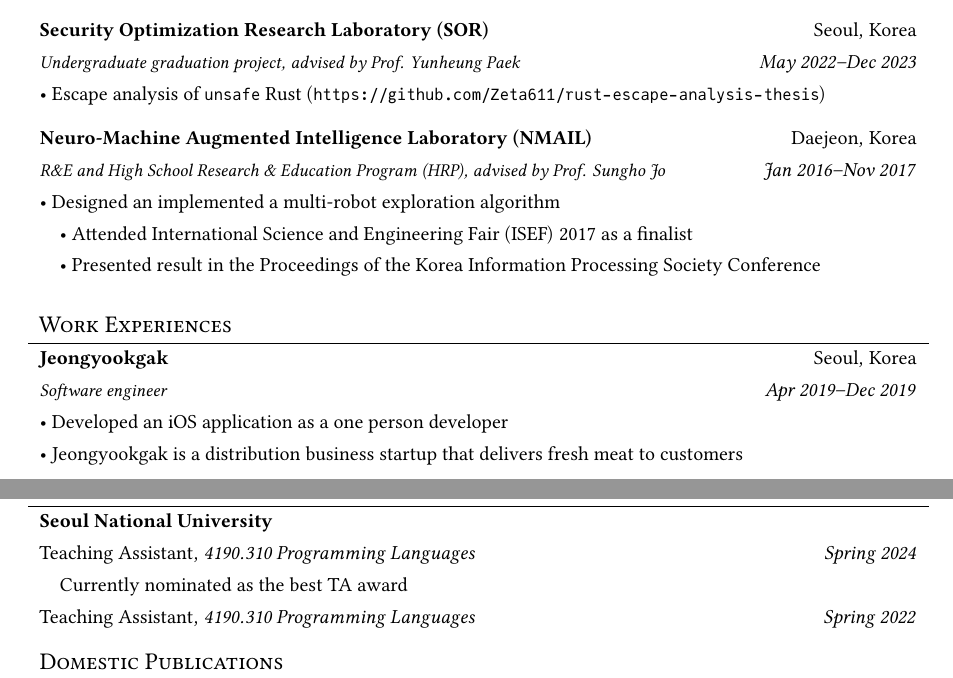
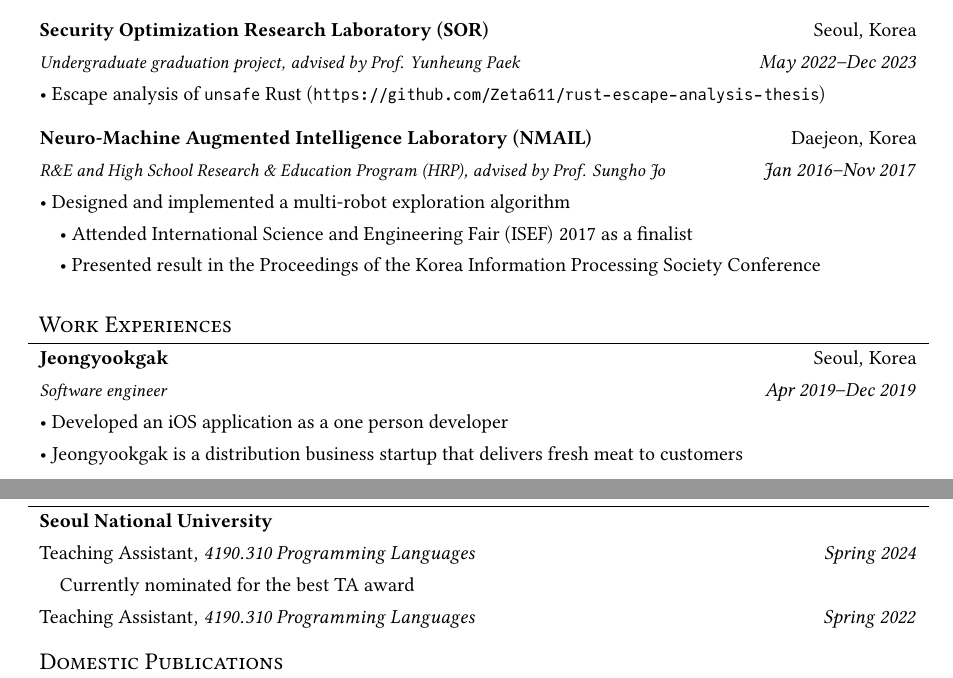
Before and after one commit to Zeta611/curriculum-vitae, a LaTeX CV (resume.tex): two parts of pages 1 and 2 of 3, joined at a grey line, cut so that both start at the same text. The pictures show the PDF file resume.pdf that the author committed with the source.

Commit message:
:pencil2: Fix a typo

```diff
--- a/resume.tex
+++ b/resume.tex
@@ -109,7 +109,7 @@
 
   \textbf{Neuro-Machine Augmented Intelligence Laboratory (NMAIL)}                                      & Daejeon, Korea                                                            \\
   {\small\textit{R\&E and High School Research \& Education Program (HRP), advised by Prof. Sungho Jo}} & \textit{Jan 2016--Nov 2017}                                               \\
-  \SetCell[c=2]{l} \textbullet\ Designed an implemented a multi-robot exploration algorithm                                                                                         \\
+  \SetCell[c=2]{l} \textbullet\ Designed and implemented a multi-robot exploration algorithm                                                                                         \\
   \SetCell[c=2]{l} \quad\textbullet\ Attended International Science and Engineering Fair (ISEF) 2017 as a finalist                                                                  \\
   \SetCell[c=2]{l} \quad\textbullet\ Presented result in the \href{https://doi.org/10.3745/PKIPS.y2016m10a.579}{Proceedings of the Korea Information Processing Society Conference} \\
 \end{tblr}
@@ -139,7 +139,7 @@
   {\Large\textsc{Teaching Experiences}}                       &                      \\ \hline
   \textbf{Seoul National University}                          &                      \\
   Teaching Assistant, \textit{4190.310 Programming Languages} & \textit{Spring 2024} \\
-  \SetCell[c=2]{l} \quad Currently nominated as the best TA award                                                       \\
+  \SetCell[c=2]{l} \quad Currently nominated for the best TA award                                                       \\
   Teaching Assistant, \textit{4190.310 Programming Languages} & \textit{Spring 2022} \\
 \end{tblr}
 
```
Also changed, not shown: resume.pdf.
